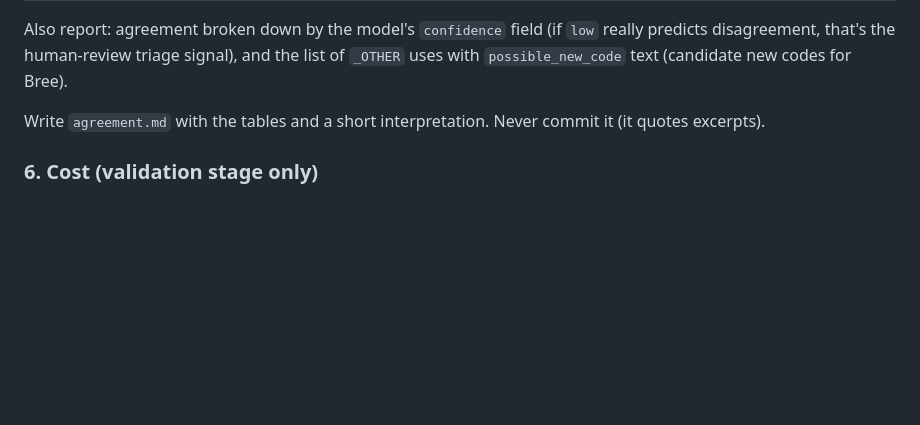
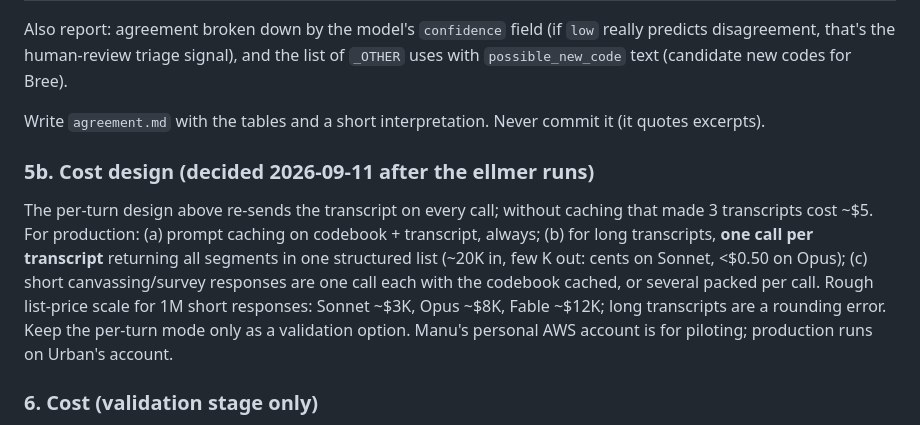
Before and after one commit to UI-Research/one-million-care-conversations, a Markdown page: scripts/nlp/PLAN-llm-coding.md, the part around the change. GitHub-like rendering; blank space fills up the shorter version.

Commit message:
plan: production cost design (caching, one call per transcript)

```diff
--- a/scripts/nlp/PLAN-llm-coding.md
+++ b/scripts/nlp/PLAN-llm-coding.md
@@ -139,6 +139,18 @@ predicts disagreement, that's the human-review triage signal), and the list of
 Write `agreement.md` with the tables and a short interpretation. Never commit it (it
 quotes excerpts).
 
+### 5b. Cost design (decided 2026-09-11 after the ellmer runs)
+
+The per-turn design above re-sends the transcript on every call; without caching that
+made 3 transcripts cost ~$5. For production: (a) prompt caching on codebook +
+transcript, always; (b) for long transcripts, **one call per transcript** returning
+all segments in one structured list (~20K in, few K out: cents on Sonnet, <$0.50 on
+Opus); (c) short canvassing/survey responses are one call each with the codebook
+cached, or several packed per call. Rough list-price scale for 1M short responses:
+Sonnet ~$3K, Opus ~$8K, Fable ~$12K; long transcripts are a rounding error. Keep the
+per-turn mode only as a validation option. Manu's personal AWS account is for
+piloting; production runs on Urban's account.
+
 ### 6. Cost (validation stage only)
 
 Three transcripts, roughly 100 participant segments, transcript context ~10–30K tokens
```
